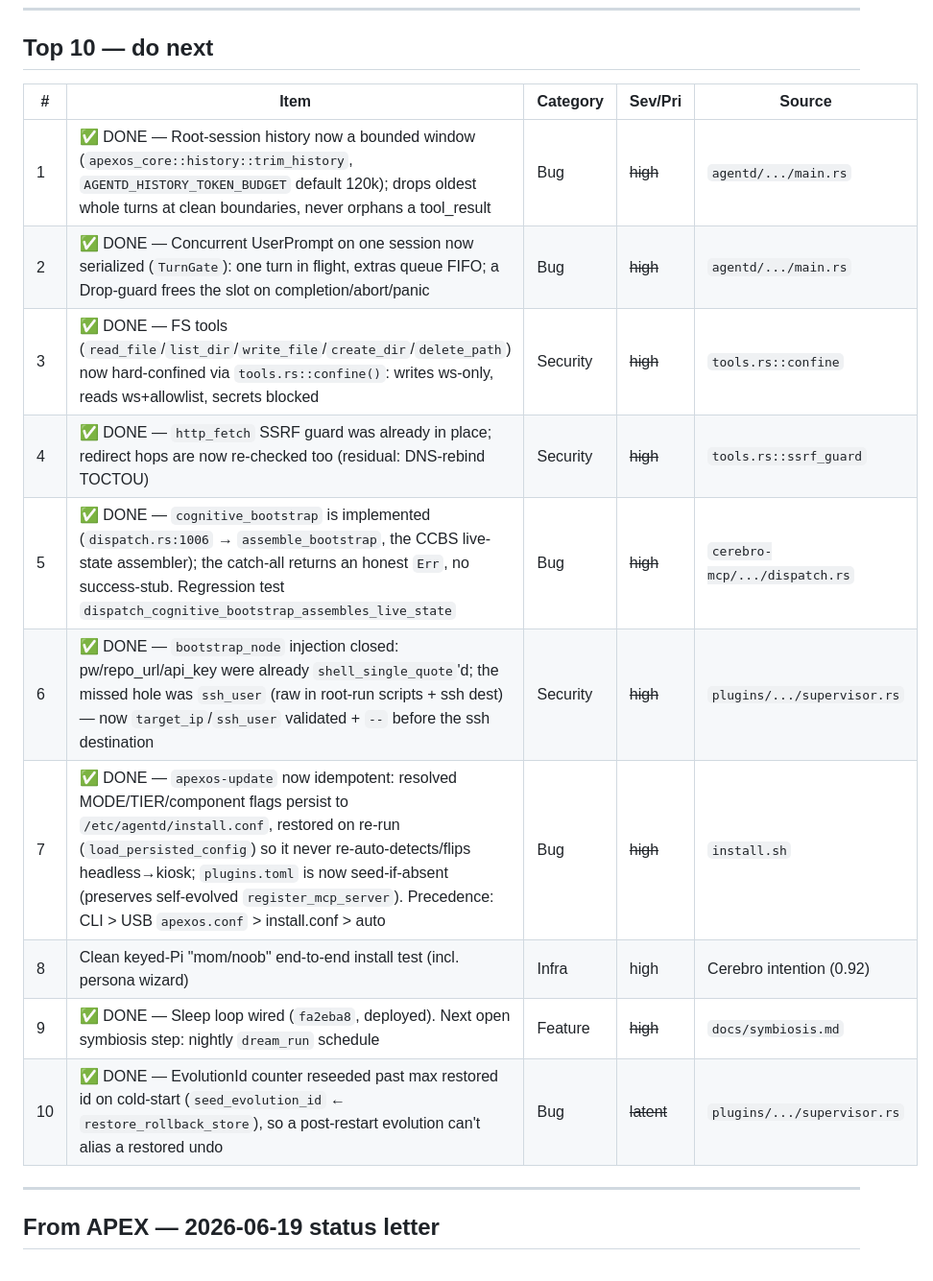
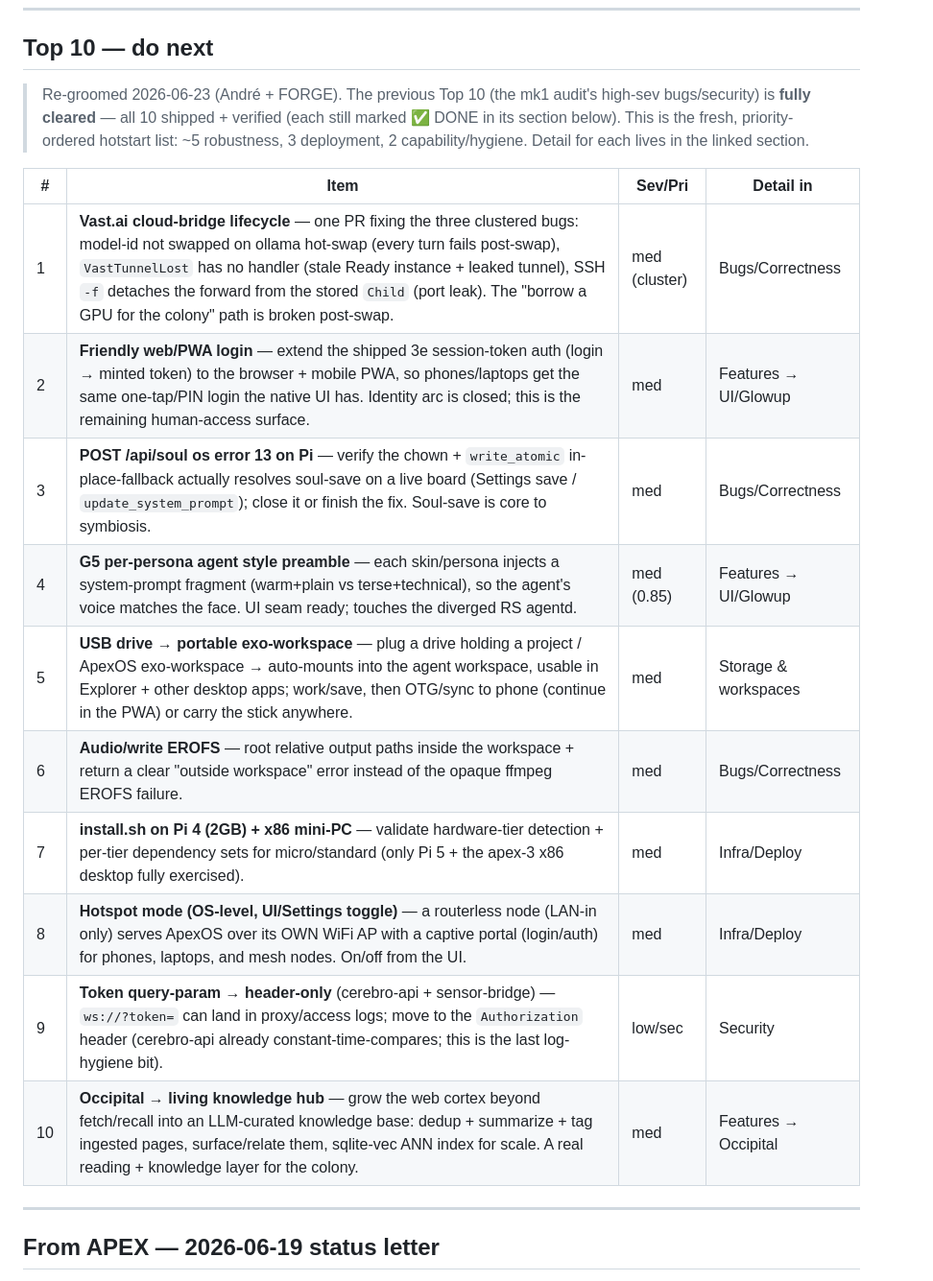
Before and after one commit to buckster123/ApexOS-RS, a Markdown page: BACKLOG.md, the part around one of its changes. Shown at 96% size. Drawn GitHub-style.

```diff
--- a/BACKLOG.md
+++ b/BACKLOG.md
@@ -14,18 +14,20 @@
 
 ## Top 10 — do next
 
-| # | Item | Category | Sev/Pri | Source |
-|---|------|----------|---------|--------|
-| 1 | ✅ DONE — Root-session history now a bounded window (`apexos_core::history::trim_history`, `AGENTD_HISTORY_TOKEN_BUDGET` default 120k); drops oldest whole turns at clean boundaries, never orphans a tool_result | Bug | ~~high~~ | `agentd/.../main.rs` |
-| 2 | ✅ DONE — Concurrent UserPrompt on one session now serialized (`TurnGate`): one turn in flight, extras queue FIFO; a Drop-guard frees the slot on completion/abort/panic | Bug | ~~high~~ | `agentd/.../main.rs` |
-| 3 | ✅ DONE — FS tools (`read_file`/`list_dir`/`write_file`/`create_dir`/`delete_path`) now hard-confined via `tools.rs::confine()`: writes ws-only, reads ws+allowlist, secrets blocked | Security | ~~high~~ | `tools.rs::confine` |
-| 4 | ✅ DONE — `http_fetch` SSRF guard was already in place; redirect hops are now re-checked too (residual: DNS-rebind TOCTOU) | Security | ~~high~~ | `tools.rs::ssrf_guard` |
-| 5 | ✅ DONE — `cognitive_bootstrap` is implemented (`dispatch.rs:1006` → `assemble_bootstrap`, the CCBS live-state assembler); the catch-all returns an honest `Err`, no success-stub. Regression test `dispatch_cognitive_bootstrap_assembles_live_state` | Bug | ~~high~~ | `cerebro-mcp/.../dispatch.rs` |
-| 6 | ✅ DONE — `bootstrap_node` injection closed: pw/repo_url/api_key were already `shell_single_quote`'d; the missed hole was `ssh_user` (raw in root-run scripts + ssh dest) — now `target_ip`/`ssh_user` validated + `--` before the ssh destination | Security | ~~high~~ | `plugins/.../supervisor.rs` |
-| 7 | ✅ DONE — `apexos-update` now idempotent: resolved MODE/TIER/component flags persist to `/etc/agentd/install.conf`, restored on re-run (`load_persisted_config`) so it never re-auto-detects/flips headless→kiosk; `plugins.toml` is now seed-if-absent (preserves self-evolved `register_mcp_server`). Precedence: CLI > USB `apexos.conf` > install.conf > auto | Bug | ~~high~~ | `install.sh` |
-| 8 | Clean keyed-Pi "mom/noob" end-to-end install test (incl. persona wizard) | Infra | high | Cerebro intention (0.92) |
-| 9 | ✅ DONE — Sleep loop wired (`fa2eba8`, deployed). Next open symbiosis step: nightly `dream_run` schedule | Feature | ~~high~~ | `docs/symbiosis.md` |
-| 10 | ✅ DONE — EvolutionId counter reseeded past max restored id on cold-start (`seed_evolution_id` ← `restore_rollback_store`), so a post-restart evolution can't alias a restored undo | Bug | ~~latent~~ | `plugins/.../supervisor.rs` |
+> Re-groomed 2026-06-23 (André + FORGE). The previous Top 10 (the mk1 audit's high-sev bugs/security) is **fully cleared** — all 10 shipped + verified (each still marked ✅ DONE in its section below). This is the fresh, priority-ordered hotstart list: ~5 robustness, 3 deployment, 2 capability/hygiene. Detail for each lives in the linked section.
+
+| # | Item | Sev/Pri | Detail in |
+|---|------|---------|-----------|
+| 1 | **Vast.ai cloud-bridge lifecycle** — one PR fixing the three clustered bugs: model-id not swapped on ollama hot-swap (every turn fails post-swap), `VastTunnelLost` has no handler (stale Ready instance + leaked tunnel), SSH `-f` detaches the forward from the stored `Child` (port leak). The "borrow a GPU for the colony" path is broken post-swap. | med (cluster) | Bugs/Correctness |
+| 2 | **Friendly web/PWA login** — extend the shipped 3e session-token auth (login → minted token) to the browser + mobile PWA, so phones/laptops get the same one-tap/PIN login the native UI has. Identity arc is closed; this is the remaining human-access surface. | med | Features → UI/Glowup |
+| 3 | **POST /api/soul os error 13 on Pi** — verify the chown + `write_atomic` in-place-fallback actually resolves soul-save on a live board (Settings save / `update_system_prompt`); close it or finish the fix. Soul-save is core to symbiosis. | med | Bugs/Correctness |
+| 4 | **G5 per-persona agent style preamble** — each skin/persona injects a system-prompt fragment (warm+plain vs terse+technical), so the agent's voice matches the face. UI seam ready; touches the diverged RS agentd. | med (0.85) | Features → UI/Glowup |
+| 5 | **USB drive → portable exo-workspace** — plug a drive holding a project / ApexOS exo-workspace → auto-mounts into the agent workspace, usable in Explorer + other desktop apps; work/save, then OTG/sync to phone (continue in the PWA) or carry the stick anywhere. | med | Storage & workspaces |
+| 6 | **Audio/write EROFS** — root relative output paths inside the workspace + return a clear "outside workspace" error instead of the opaque ffmpeg EROFS failure. | med | Bugs/Correctness |
+| 7 | **install.sh on Pi 4 (2GB) + x86 mini-PC** — validate hardware-tier detection + per-tier dependency sets for micro/standard (only Pi 5 + the apex-3 x86 desktop fully exercised). | med | Infra/Deploy |
+| 8 | **Hotspot mode (OS-level, UI/Settings toggle)** — a routerless node (LAN-in only) serves ApexOS over its OWN WiFi AP with a captive portal (login/auth) for phones, laptops, and mesh nodes. On/off from the UI. | med | Infra/Deploy |
+| 9 | **Token query-param → header-only** (cerebro-api + sensor-bridge) — `ws://?token=` can land in proxy/access logs; move to the `Authorization` header (cerebro-api already constant-time-compares; this is the last log-hygiene bit). | low/sec | Security |
+| 10 | **Occipital → living knowledge hub** — grow the web cortex beyond fetch/recall into an LLM-curated knowledge base: dedup + summarize + tag ingested pages, surface/relate them, sqlite-vec ANN index for scale. A real reading + knowledge layer for the colony. | med | Features → Occipital |
 
 ---
 
```
Also changed, not shown: other parts of BACKLOG.md (+16 -6 lines).
